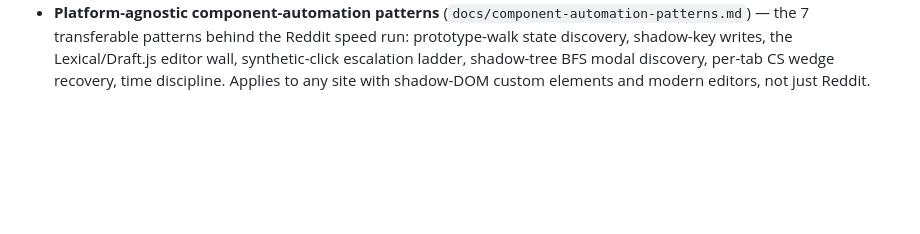
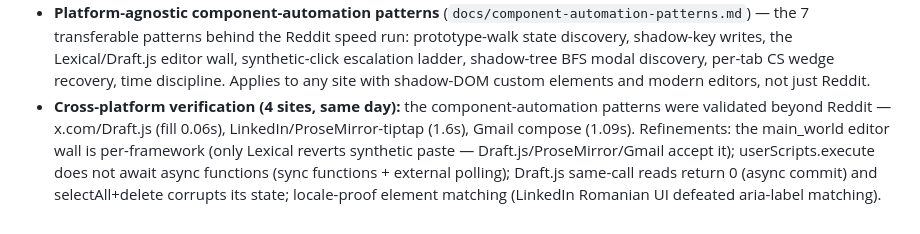
Before and after one commit to spliffspliff70-wq/websense-mcp, a Markdown page: CHANGELOG.md, the part around the change. Rendered like a GitHub page; blank space fills up the shorter version.

```diff
--- a/CHANGELOG.md
+++ b/CHANGELOG.md
@@ -76,3 +76,10 @@ Initial open-source release.
   shadow-key writes, the Lexical/Draft.js editor wall, synthetic-click escalation ladder,
   shadow-tree BFS modal discovery, per-tab CS wedge recovery, time discipline. Applies to any
   site with shadow-DOM custom elements and modern editors, not just Reddit.
+- **Cross-platform verification (4 sites, same day):** the component-automation patterns
+  were validated beyond Reddit — x.com/Draft.js (fill 0.06s), LinkedIn/ProseMirror-tiptap
+  (1.6s), Gmail compose (1.09s). Refinements: the main_world editor wall is per-framework
+  (only Lexical reverts synthetic paste — Draft.js/ProseMirror/Gmail accept it);
+  userScripts.execute does not await async functions (sync functions + external polling);
+  Draft.js same-call reads return 0 (async commit) and selectAll+delete corrupts its state;
+  locale-proof element matching (LinkedIn Romanian UI defeated aria-label matching).
```
Also changed, not shown: docs/component-automation-patterns.md (+19 -7 lines).
